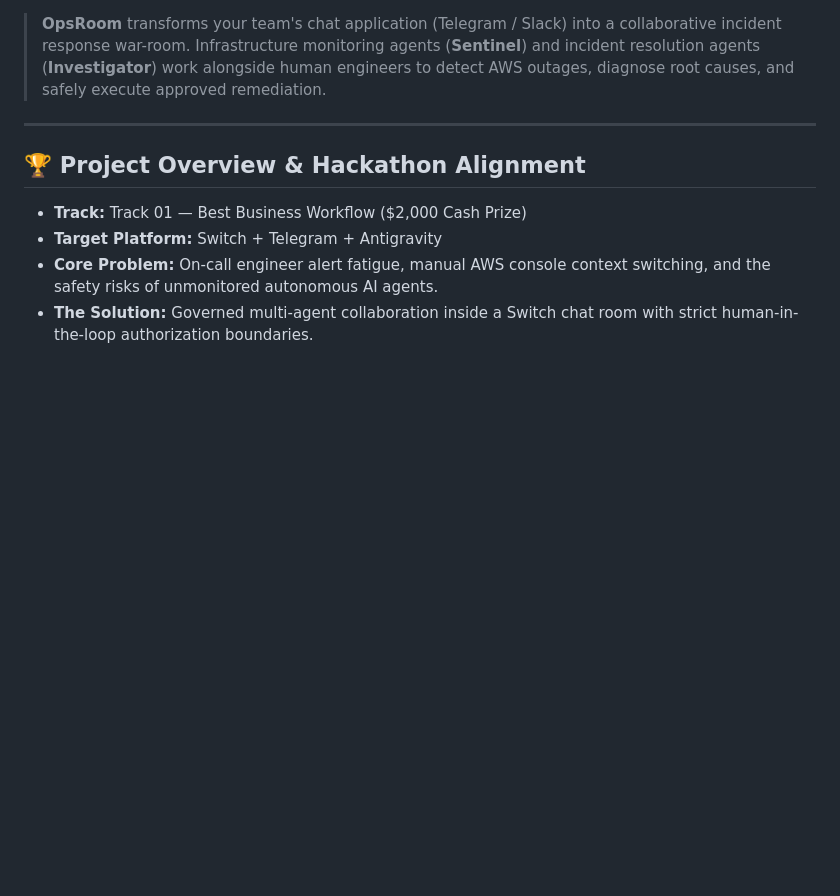
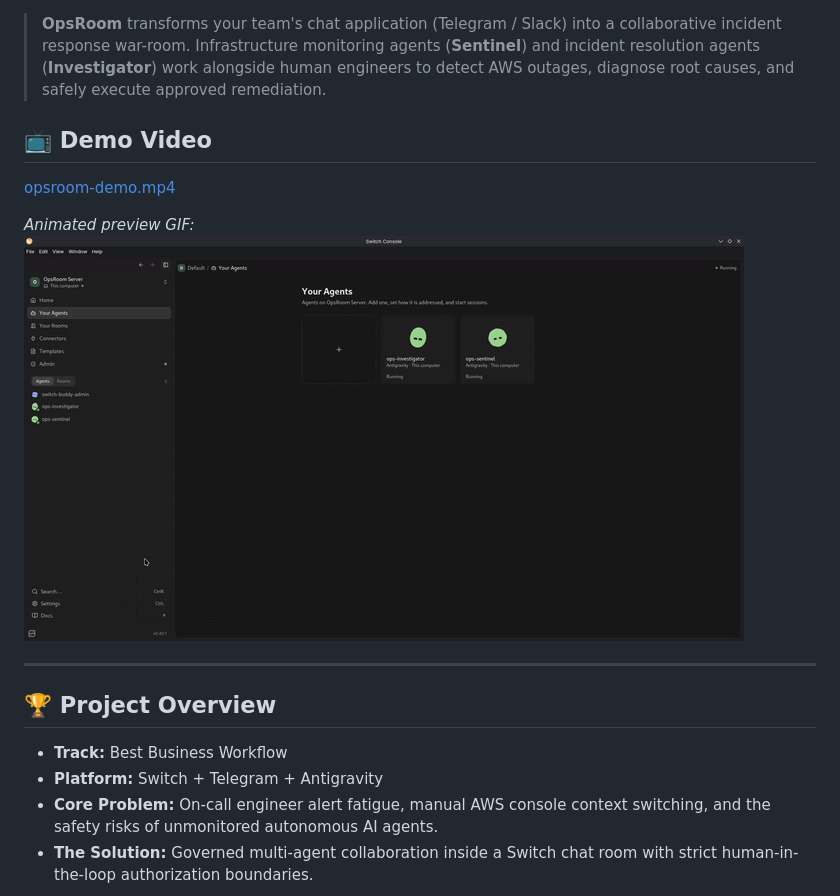
Before and after one commit to mrtuxcoder/OpsRoom, a Markdown page: README.md, the part around one of its changes. Drawn GitHub-style; pictures changed too: docs/media/demo-preview.gif (added); blank space fills up the shorter version.

```diff
--- a/README.md
+++ b/README.md
@@ -6,12 +5,18 @@
 
 > **OpsRoom** transforms your team's chat application (Telegram / Slack) into a collaborative incident response war-room. Infrastructure monitoring agents (**Sentinel**) and incident resolution agents (**Investigator**) work alongside human engineers to detect AWS outages, diagnose root causes, and safely execute approved remediation.
 
+## 📺 Demo Video
+[opsroom-demo.mp4](docs/media/opsroom-demo.mp4)
+
+*Animated preview GIF:*
+![Demo preview](docs/media/demo-preview.gif)
+
 ---
 
-## 🏆 Project Overview & Hackathon Alignment
+## 🏆 Project Overview
 
-- **Track:** Track 01 — Best Business Workflow ($2,000 Cash Prize)
-- **Target Platform:** Switch + Telegram + Antigravity
+- **Track:** Best Business Workflow
+- **Platform:** Switch + Telegram + Antigravity
 - **Core Problem:** On-call engineer alert fatigue, manual AWS console context switching, and the safety risks of unmonitored autonomous AI agents.
 - **The Solution:** Governed multi-agent collaboration inside a Switch chat room with strict human-in-the-loop authorization boundaries.
 
```
Also changed, not shown: other parts of README.md (+0 -1 lines), artifacts/incident-2026-11-06T04-37-13-627Z.md (added, +49 -0 lines), 2 other files.
